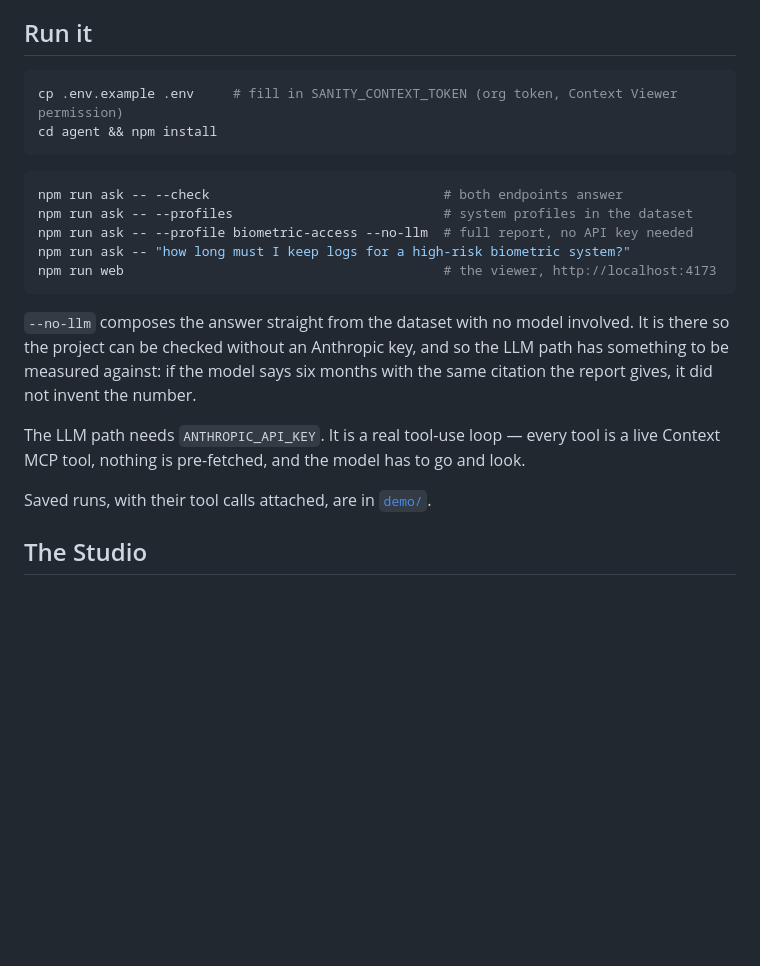
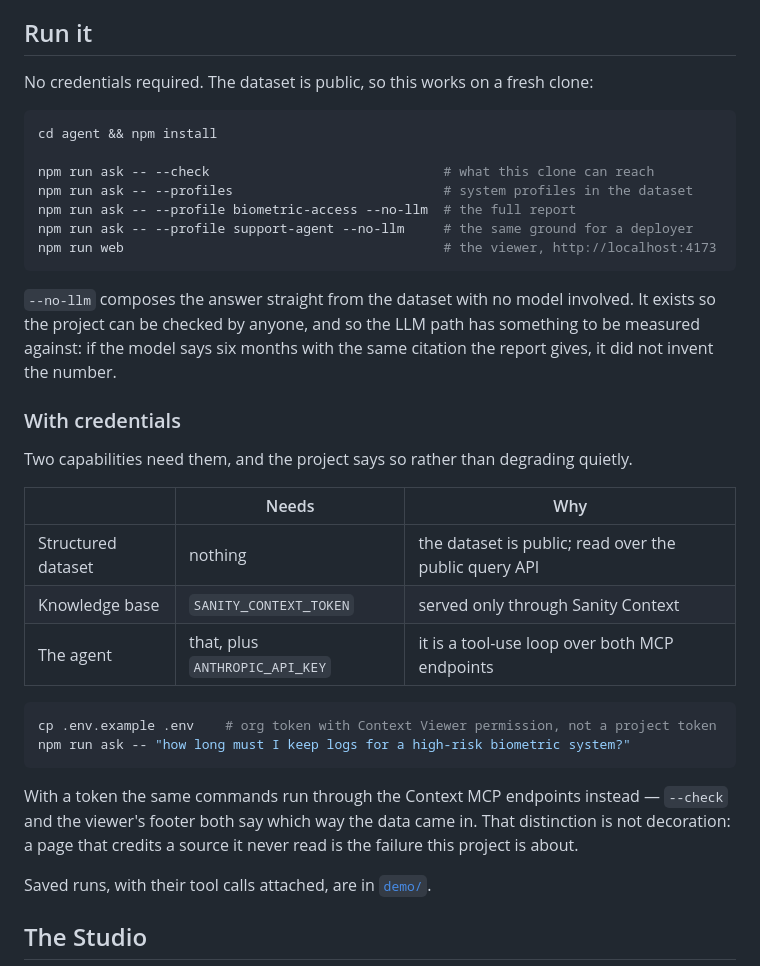
Before and after one commit to oleg-vdv/clausewatch, a Markdown page: README.md, the part around the change. GitHub-like rendering; blank space fills up the shorter version.

Commit message:
Document the credential-free path
Co-Authored-By: Claude Opus 5 <noreply@anthropic.com>

````diff
--- a/README.md
+++ b/README.md
@@ -75,26 +75,41 @@ that shows both sides and cites a named, dated decision produces something an au
 
 ## Run it
 
-```bash
-cp .env.example .env     # fill in SANITY_CONTEXT_TOKEN (org token, Context Viewer permission)
-cd agent && npm install
-```
+No credentials required. The dataset is public, so this works on a fresh clone:
 
 ```bash
-npm run ask -- --check                              # both endpoints answer
+cd agent && npm install
+
+npm run ask -- --check                              # what this clone can reach
 npm run ask -- --profiles                           # system profiles in the dataset
-npm run ask -- --profile biometric-access --no-llm  # full report, no API key needed
-npm run ask -- "how long must I keep logs for a high-risk biometric system?"
+npm run ask -- --profile biometric-access --no-llm  # the full report
+npm run ask -- --profile support-agent --no-llm     # the same ground for a deployer
 npm run web                                         # the viewer, http://localhost:4173
 ```
 
-`--no-llm` composes the answer straight from the dataset with no model involved. It is there
-so the project can be checked without an Anthropic key, and so the LLM path has something to
-be measured against: if the model says six months with the same citation the report gives, it
-did not invent the number.
+`--no-llm` composes the answer straight from the dataset with no model involved. It exists so
+the project can be checked by anyone, and so the LLM path has something to be measured
+against: if the model says six months with the same citation the report gives, it did not
+invent the number.
 
-The LLM path needs `ANTHROPIC_API_KEY`. It is a real tool-use loop — every tool is a live
-Context MCP tool, nothing is pre-fetched, and the model has to go and look.
+### With credentials
+
+Two capabilities need them, and the project says so rather than degrading quietly.
+
+| | Needs | Why |
+|---|---|---|
+| Structured dataset | nothing | the dataset is public; read over the public query API |
+| Knowledge base | `SANITY_CONTEXT_TOKEN` | served only through Sanity Context |
+| The agent | that, plus `ANTHROPIC_API_KEY` | it is a tool-use loop over both MCP endpoints |
+
+```bash
+cp .env.example .env    # org token with Context Viewer permission, not a project token
+npm run ask -- "how long must I keep logs for a high-risk biometric system?"
+```
+
+With a token the same commands run through the Context MCP endpoints instead — `--check`
+and the viewer's footer both say which way the data came in. That distinction is not
+decoration: a page that credits a source it never read is the failure this project is about.
 
 Saved runs, with their tool calls attached, are in [`demo/`](demo).
 
````
Also changed, not shown: SUBMISSION.md (+5 -2 lines).
